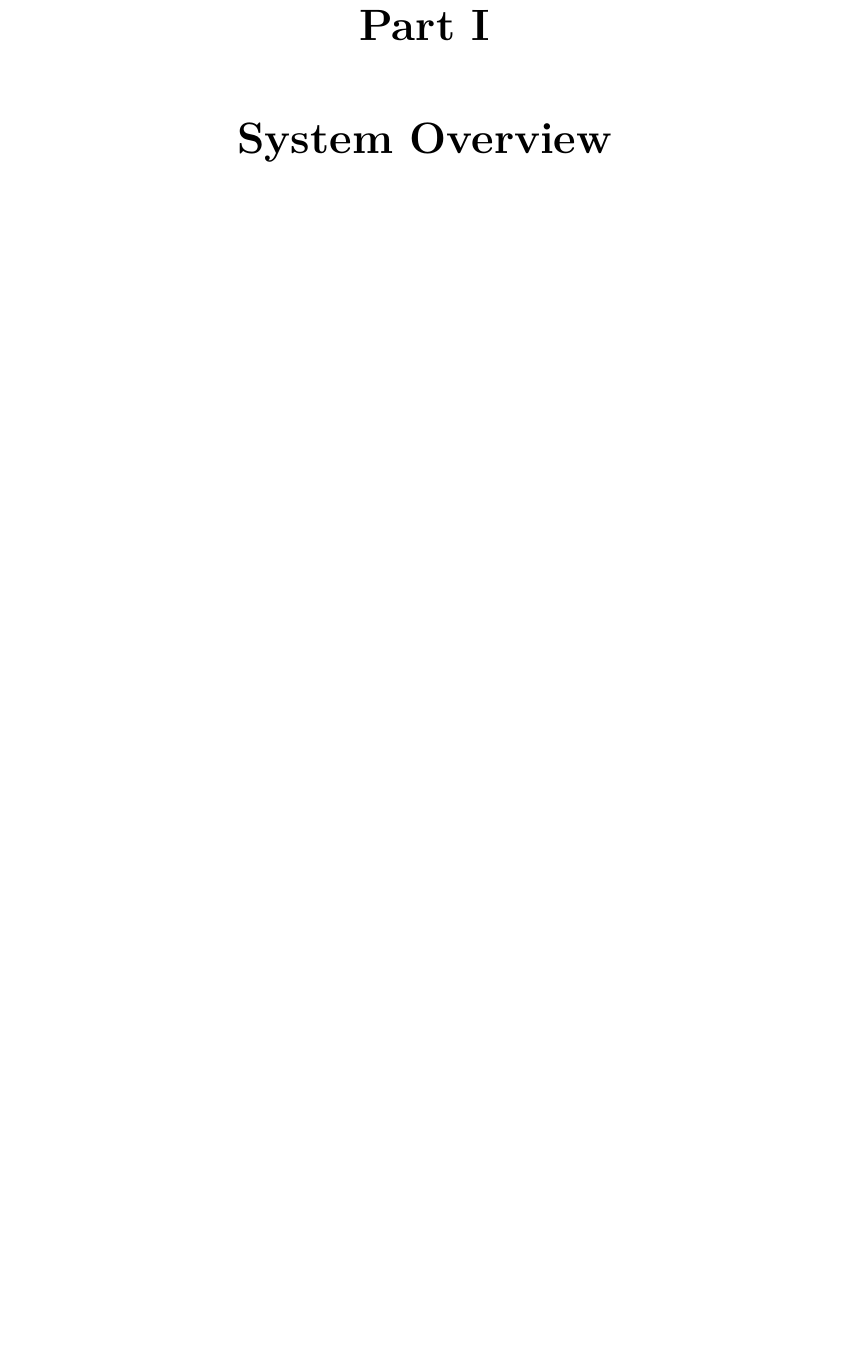
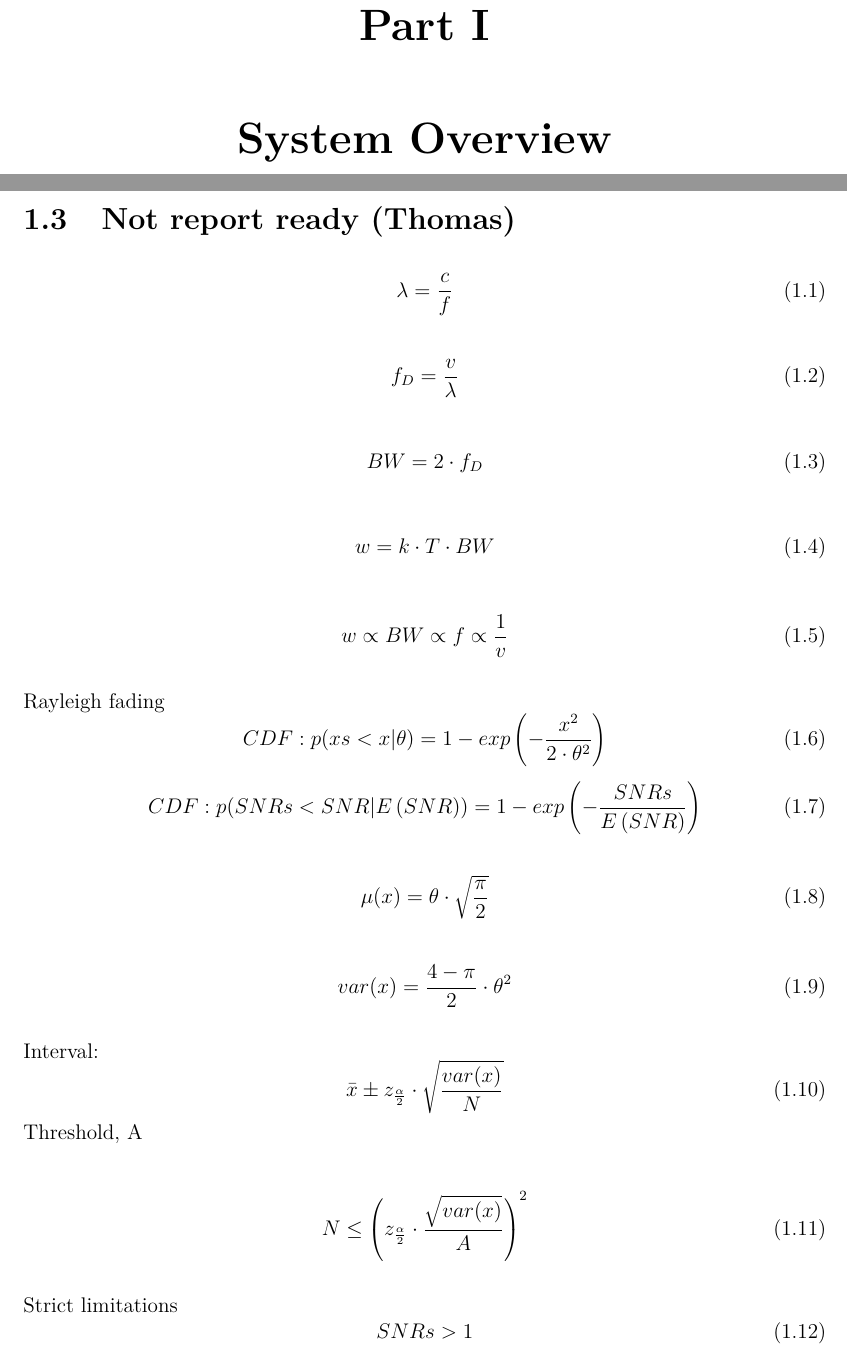
Before and after one commit to tkjj13/P8, a LaTeX thesis (report/main.tex, which reads report/chapter/channel.tex): part of page 13 of 23 before the commit and two parts of pages 13 and 14 of 25 after it, the two joined at a grey line, cut so that both start at the same text, the shorter picture padded with empty space. Compiled offline with pdfLaTeX.

Commit message:
relations

```diff
--- a/report/chapter/channel.tex
+++ b/report/chapter/channel.tex
@@ -1,3 +1,53 @@
+\section{Not report ready (Thomas)}
+\begin{equation}
+\lambda = \frac{c}{f}
+\end{equation}
+
+\begin{equation}
+f_D=\frac{v}{\lambda}
+\end{equation}
+
+\begin{equation}
+BW = 2\cdot f_D
+\end{equation}
+
+\begin{equation}
+w = k \cdot T \cdot BW
+\end{equation}
 
 
+\begin{equation}
+w \propto BW \propto f \propto \frac{1}{v}
+\end{equation}
 
+
+Rayleigh fading
+\begin{equation}
+CDF: p(xs < x | \theta) = 1-exp\left(-\frac{x^2}{2\cdot \theta^2}\right)
+\end{equation}
+\begin{equation}
+CDF: p(SNRs < SNR | E\left(SNR\right)) = 1-exp\left(-\frac{SNRs}{E\left(SNR\right)}\right)
+\end{equation}
+
+\begin{equation}
+\mu(x) = \theta\cdot\sqrt{\frac{\pi}{2}}
+\end{equation}
+
+\begin{equation}
+var(x) = \frac{4-\pi}{2}\cdot \theta^2
+\end{equation}
+
+Interval:
+\begin{equation}
+\bar{x} \pm z_{\frac{\alpha}{2}} \cdot \sqrt{\frac{var(x)}{N}}
+\end{equation}
+Threshold, A
+
+\begin{equation}
+N \leq \left(z_{\frac{\alpha}{2}} \cdot \frac{\sqrt{var(x)}}{A} \right)^2
+\end{equation}
+
+Strict limitations
+\begin{equation}
+SNRs > 1
+\end{equation}
```
Also changed, not shown: report/figures/General_system.pdf (added), report/figures/General_system.svg (added), report/main.gls, report/chapter/channel.tex (5 more changed lines), 1 other file.
